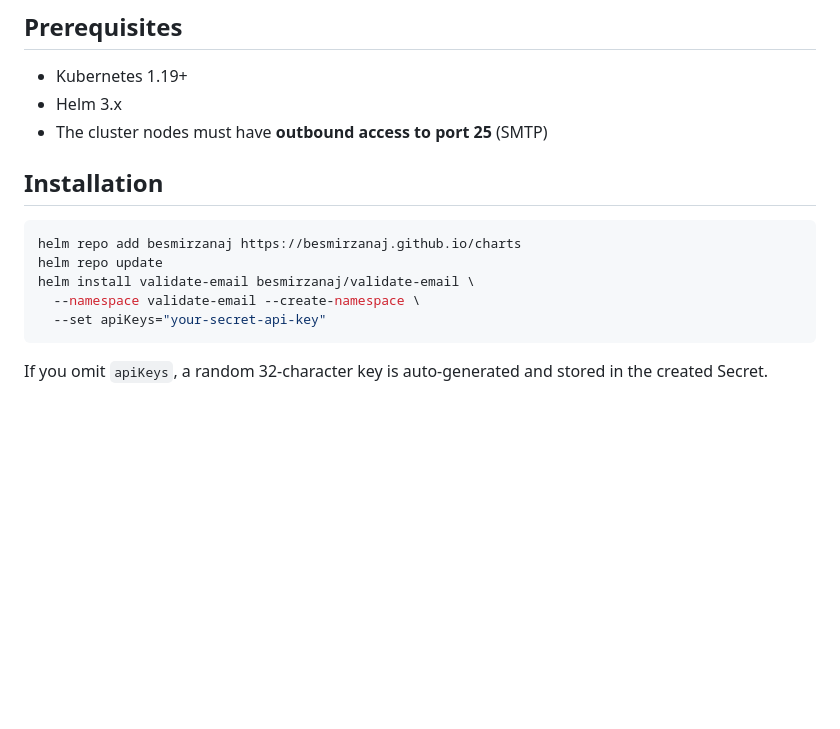
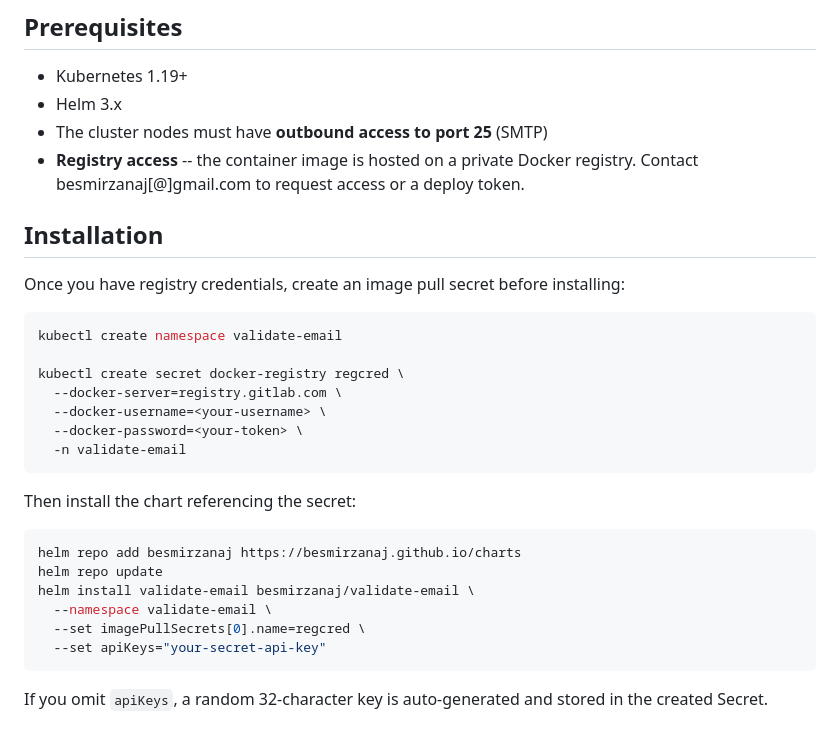
Before and after one commit to besmirzanaj/charts, a Markdown page: charts/validate-email/README.md, the part around the change. Rendered like a GitHub page; blank space fills up the shorter version.

Commit message:
docs(validate-email): add private registry access instructions to README

````diff
--- a/charts/validate-email/README.md
+++ b/charts/validate-email/README.md
@@ -9,14 +9,30 @@ Email deliverability validation API. Checks whether an email address is actually
 - Kubernetes 1.19+
 - Helm 3.x
 - The cluster nodes must have **outbound access to port 25** (SMTP)
+- **Registry access** -- the container image is hosted on a private Docker registry. Contact besmirzanaj[@]gmail.com to request access or a deploy token.
 
 ## Installation
+
+Once you have registry credentials, create an image pull secret before installing:
+
+```bash
+kubectl create namespace validate-email
+
+kubectl create secret docker-registry regcred \
+  --docker-server=registry.gitlab.com \
+  --docker-username=<your-username> \
+  --docker-password=<your-token> \
+  -n validate-email
+```
+
+Then install the chart referencing the secret:
 
 ```bash
 helm repo add besmirzanaj https://besmirzanaj.github.io/charts
 helm repo update
 helm install validate-email besmirzanaj/validate-email \
-  --namespace validate-email --create-namespace \
+  --namespace validate-email \
+  --set imagePullSecrets[0].name=regcred \
   --set apiKeys="your-secret-api-key"
 ```
 
````
